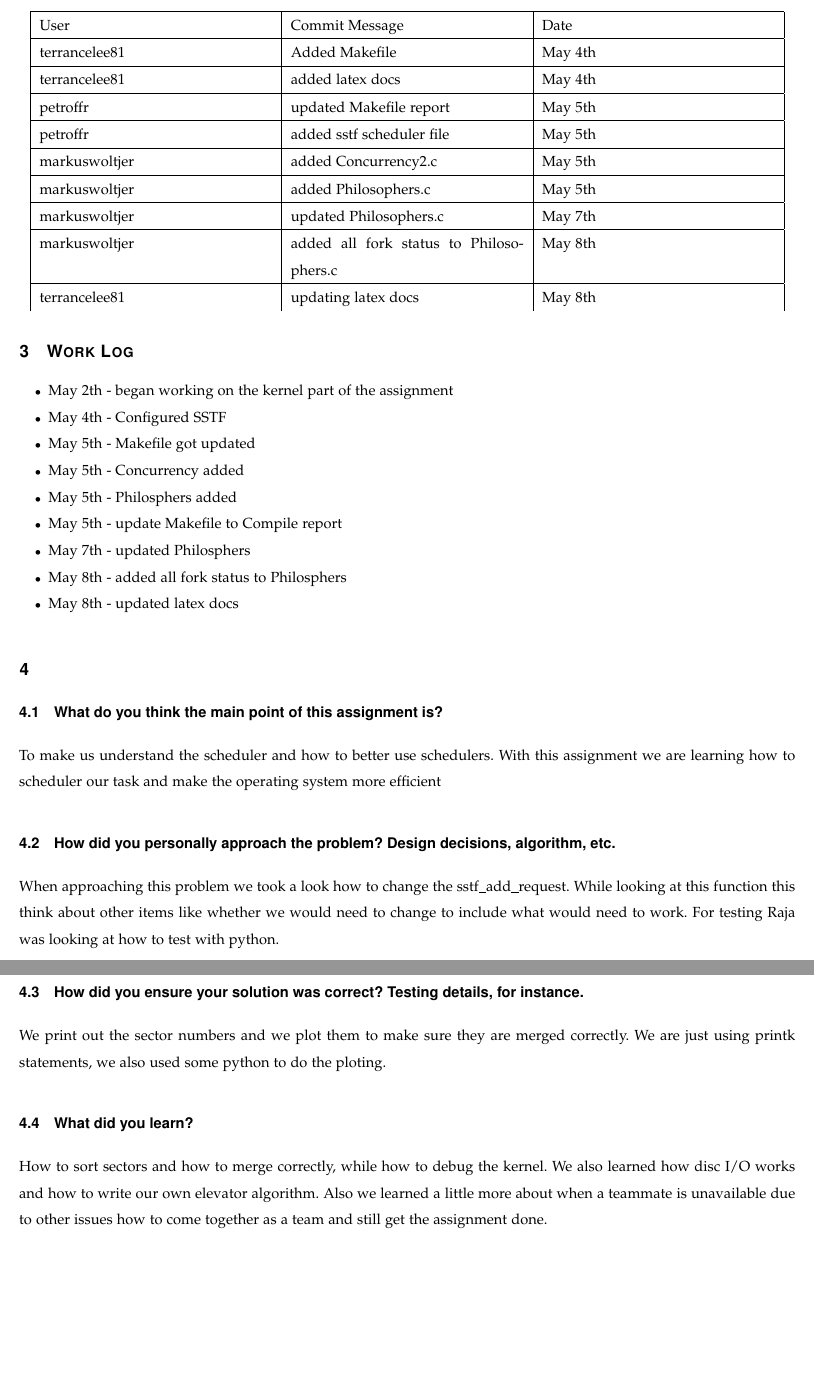
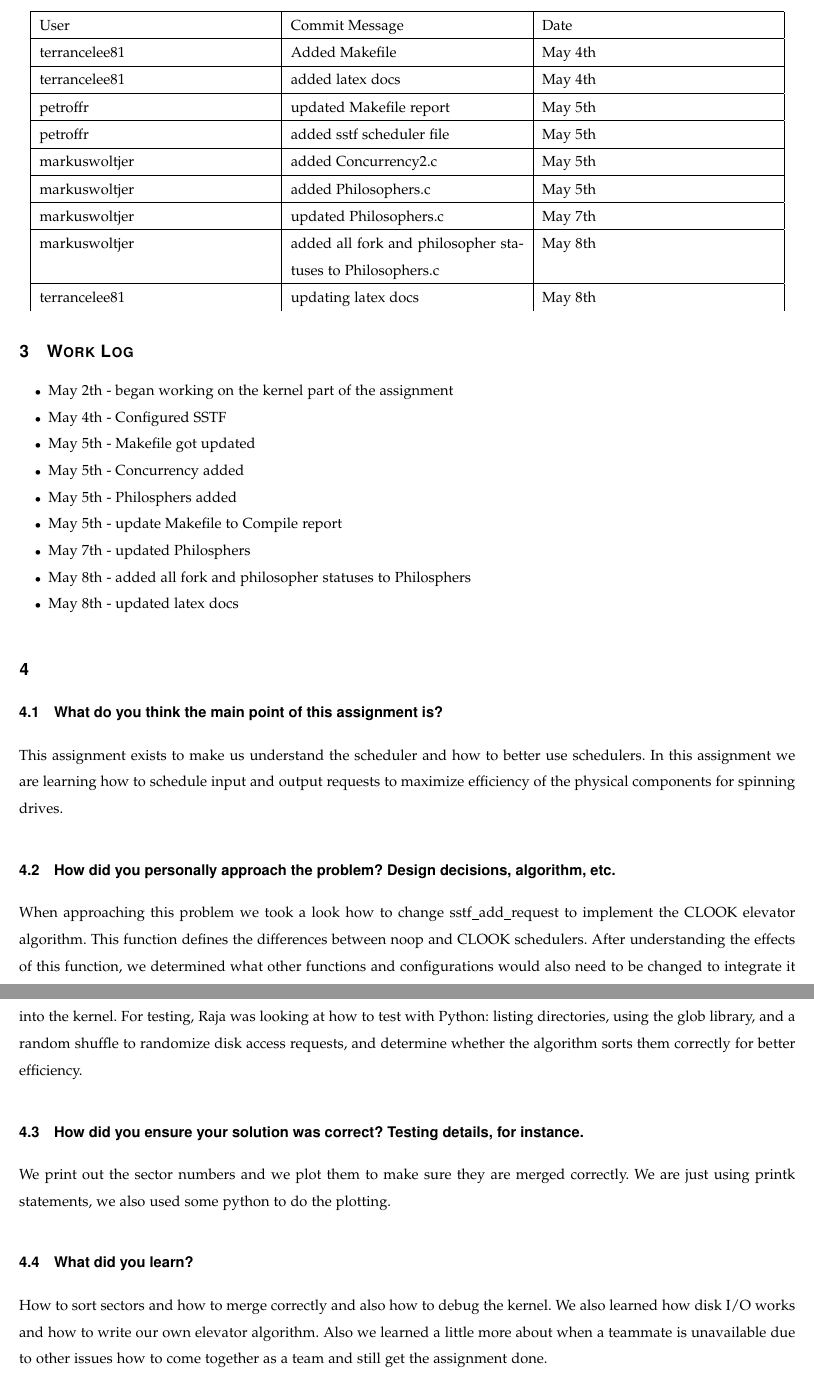
Before and after one commit to markuswoltjer/CS444-10-11, a LaTeX paper (Project2/Latex2.tex): two parts of pages 3 and 4 of 4, joined at a grey line, cut so that both start at the same text, the shorter picture padded with empty space. Compiled offline with pdfLaTeX.

Commit message:
Added more to report
Markus added some more to the report questions and I cleaned up the spelling and grammar a bit.

```diff
--- a/Project2/Latex2.tex
+++ b/Project2/Latex2.tex
@@ -85,7 +85,7 @@
 		\hline markuswoltjer & added Concurrency2.c & May 5th\\
 		\hline markuswoltjer & added Philosophers.c & May 5th\\
 		\hline markuswoltjer & updated Philosophers.c & May 7th\\
-		\hline markuswoltjer & added all fork status to Philosophers.c & May 8th\\
+		\hline markuswoltjer & added all fork and philosopher statuses to Philosophers.c & May 8th\\
 		\hline terrancelee81 & updating  latex docs & May 8th\\
 	\end{tabular}
 \end{center}
@@ -98,8 +98,9 @@
 	\item May 5th - Philosphers added
 	\item May 5th - update Makefile to Compile report
 	\item May 7th - updated Philosphers
-	\item May 8th - added all fork status to Philosphers
+	\item May 8th - added all fork and philosopher statuses to Philosphers
 	\item May 8th - updated latex docs
+
 
 
 
@@ -107,15 +108,14 @@
 \end{itemize}
 \section{}
 \subsection{What do you think the main point of this assignment is?}
-To make us understand the scheduler and how to better use schedulers.  With this assignment we are learning how to scheduler our task and make the operating system more efficient
+This assignment exists to make us understand the scheduler and how to better use schedulers. In this assignment we are learning how to schedule input and output requests to maximize efficiency of the physical components for spinning drives.
 \subsection{How did you personally approach the problem? Design decisions, algorithm, etc.}
-When approaching this problem we took a look how to change the sstf\_add\_request.  While looking at this function this think about other items like whether we would need to change to include what would need to work.  For testing Raja was looking at how to test with python.
+When approaching this problem we took a look how to change sstf\_add\_request to implement the CLOOK elevator algorithm. This function defines the differences between noop and CLOOK schedulers. After understanding the effects of this function, we determined what other functions and configurations would also need to be changed to integrate it into the kernel. For testing, Raja was looking at how to test with Python: listing directories, using the glob library, and a random shuffle to randomize disk access requests, and determine whether the algorithm sorts them correctly for better efficiency.
 \subsection{How did you ensure your solution was correct? Testing details, for instance.}
 We print out the sector numbers and we plot them to make sure they are merged correctly.
-We are just using printk statements, we also used some python to do the ploting.
-
+We are just using printk statements, we also used some python to do the plotting.
 \subsection{What did you learn?}
-How to sort sectors and how to merge correctly, while how to debug the kernel. We also learned how disc I/O works and how to write our own elevator algorithm. Also we learned a little more about when a teammate is unavailable due to other issues how to come together as a team and still get the assignment done.
+How to sort sectors and how to merge correctly and also how to debug the kernel. We also learned how disk I/O works and how to write our own elevator algorithm. Also we learned a little more about when a teammate is unavailable due to other issues how to come together as a team and still get the assignment done.
 
 
 
```
Also changed, not shown: Project2/Latex2.tex (2 more changed lines).
